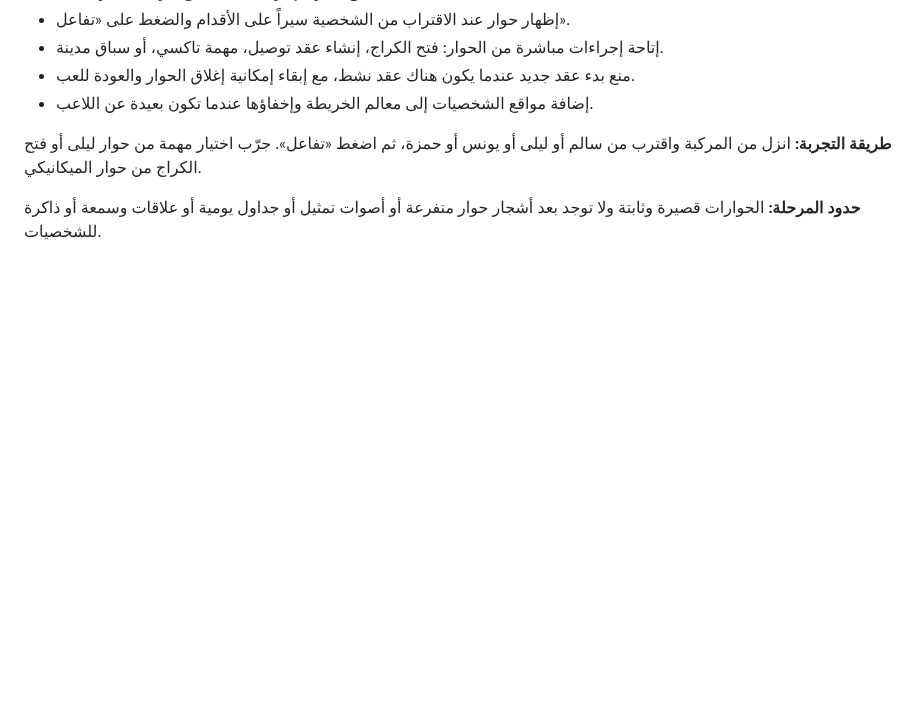
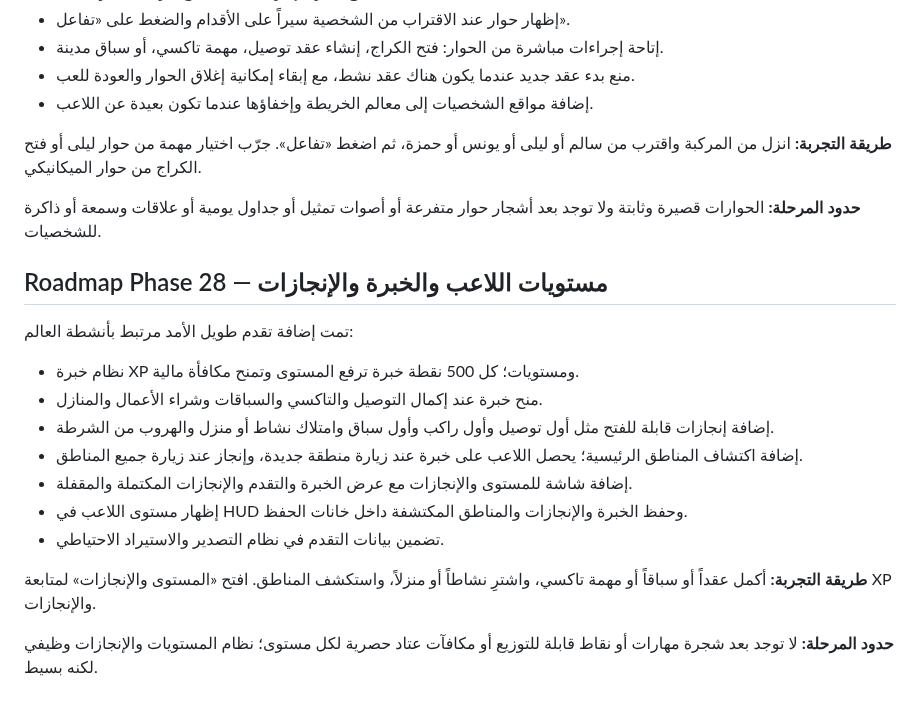
Before and after one commit to anwar0-001/Vpickup2, a Markdown page: README.md, the part around the change. Rendered like a GitHub page; blank space fills up the shorter version.

Commit message:
Document Phase 28 XP levels achievements and exploration

```diff
--- a/README.md
+++ b/README.md
@@ -564,3 +564,18 @@ The browser save is stored locally in the current browser profile and is not syn
 **طريقة التجربة:** انزل من المركبة واقترب من سالم أو ليلى أو يونس أو حمزة، ثم اضغط «تفاعل». جرّب اختيار مهمة من حوار ليلى أو فتح الكراج من حوار الميكانيكي.
 
 **حدود المرحلة:** الحوارات قصيرة وثابتة ولا توجد بعد أشجار حوار متفرعة أو أصوات تمثيل أو جداول يومية أو علاقات وسمعة أو ذاكرة للشخصيات.
+
+## Roadmap Phase 28 — مستويات اللاعب والخبرة والإنجازات
+
+تمت إضافة تقدم طويل الأمد مرتبط بأنشطة العالم:
+- نظام خبرة XP ومستويات؛ كل 500 نقطة خبرة ترفع المستوى وتمنح مكافأة مالية.
+- منح خبرة عند إكمال التوصيل والتاكسي والسباقات وشراء الأعمال والمنازل.
+- إضافة إنجازات قابلة للفتح مثل أول توصيل وأول راكب وأول سباق وامتلاك نشاط أو منزل والهروب من الشرطة.
+- إضافة اكتشاف المناطق الرئيسية؛ يحصل اللاعب على خبرة عند زيارة منطقة جديدة، وإنجاز عند زيارة جميع المناطق.
+- إضافة شاشة للمستوى والإنجازات مع عرض الخبرة والتقدم والإنجازات المكتملة والمقفلة.
+- إظهار مستوى اللاعب في HUD وحفظ الخبرة والإنجازات والمناطق المكتشفة داخل خانات الحفظ.
+- تضمين بيانات التقدم في نظام التصدير والاستيراد الاحتياطي.
+
+**طريقة التجربة:** أكمل عقداً أو سباقاً أو مهمة تاكسي، واشترِ نشاطاً أو منزلاً، واستكشف المناطق. افتح «المستوى والإنجازات» لمتابعة XP والإنجازات.
+
+**حدود المرحلة:** لا توجد بعد شجرة مهارات أو نقاط قابلة للتوزيع أو مكافآت عتاد حصرية لكل مستوى؛ نظام المستويات والإنجازات وظيفي لكنه بسيط.
```
